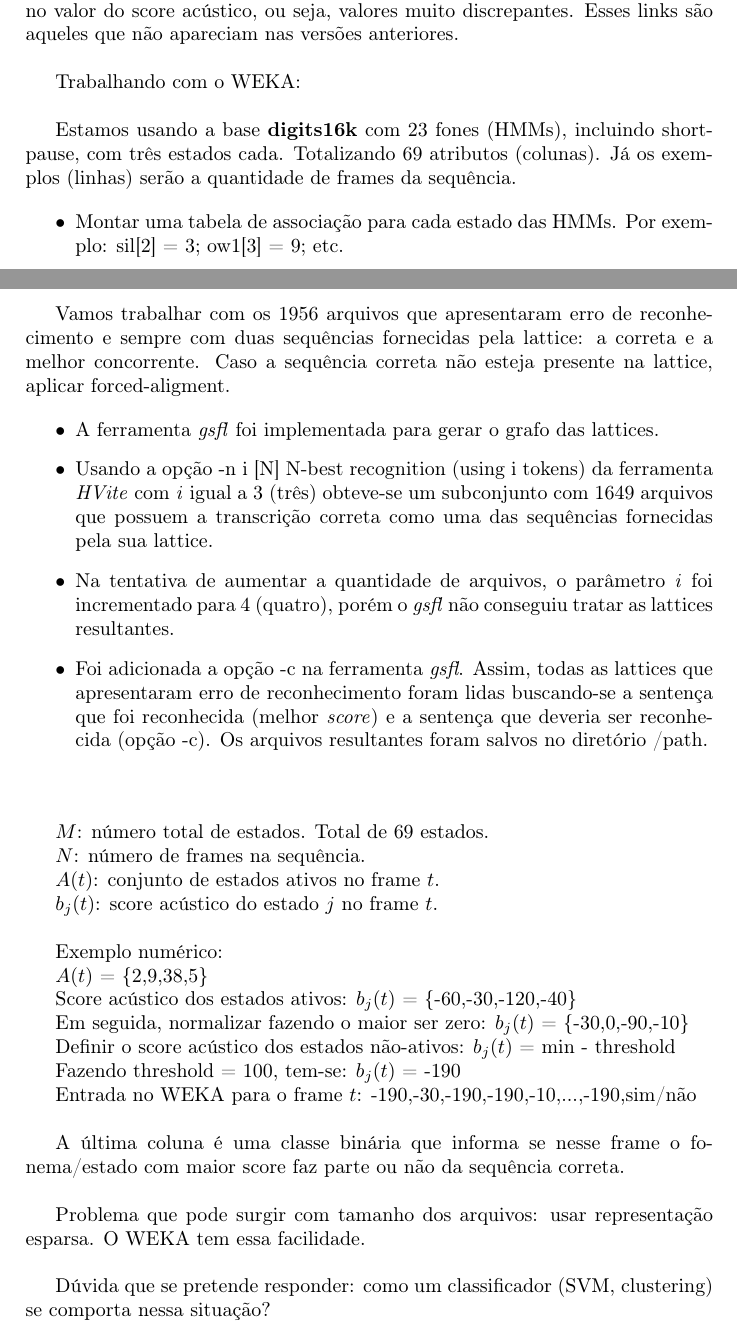
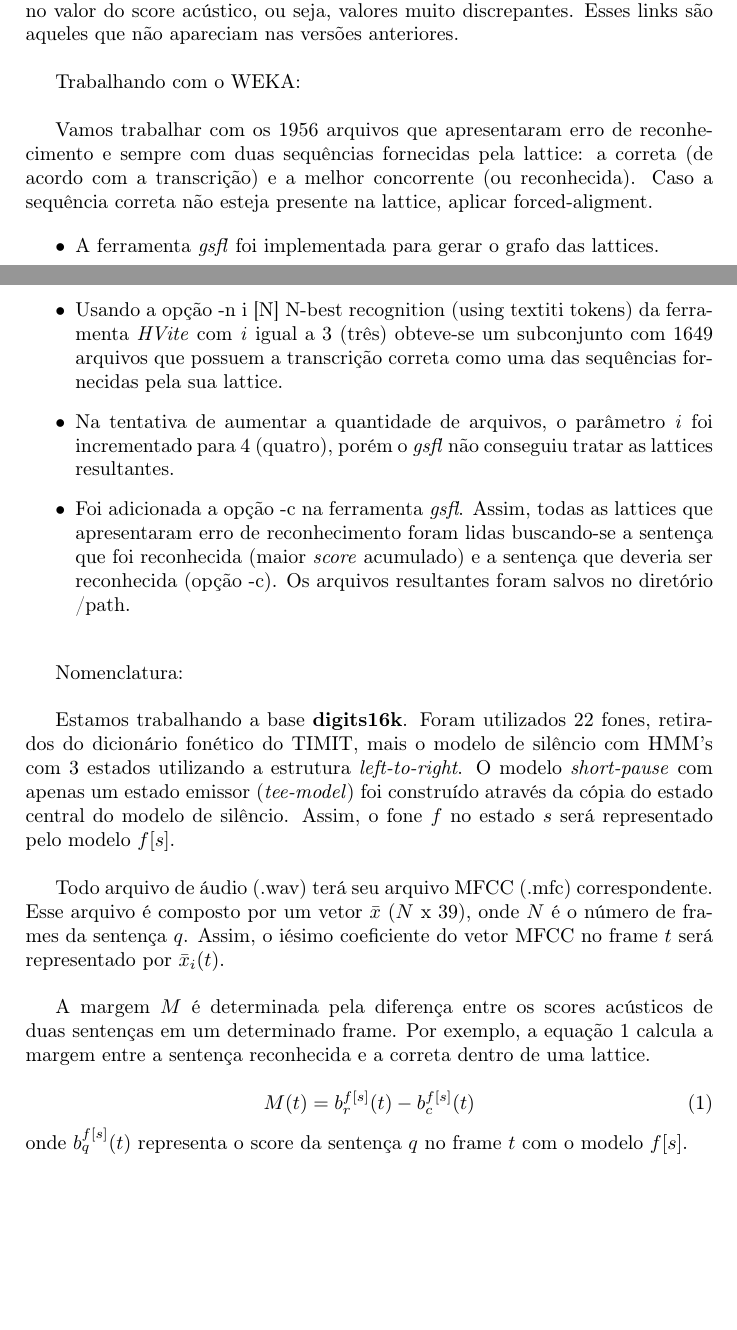
Before and after one commit to pedosb/gsflpy, a LaTeX document (proposta.tex): two parts of pages 1 and 2 of 2, joined at a grey line, cut so that both start at the same text, the shorter picture padded with empty space. Compiled offline with pdfLaTeX; the source files are stored in an older character set and shown here as Unicode.

Commit message:
git-svn-id: https://www.laps.ufpa.br/svn/Speech/lattice@401 8d5e1b68-b3dc-4992-894d-31ce13f394a2

```diff
--- a/proposta.tex
+++ b/proposta.tex
@@ -61,52 +61,68 @@ aqueles que não apareciam nas versões anteriores.\\
 
 Trabalhando com o WEKA:\\
 
-Estamos usando a base \textbf{digits16k} com 23 fones (HMMs), incluindo short-pause, com três estados cada. Totalizando 69 atributos (colunas). Já os exemplos (linhas) serão a quantidade de frames da sequência.
+Vamos trabalhar com os 1956 arquivos que apresentaram erro de reconhecimento e sempre com duas sequências
+fornecidas pela lattice: a correta (de acordo com a transcrição) e a melhor concorrente (ou reconhecida). Caso a sequência correta não esteja presente na lattice,
+aplicar forced-aligment.
 
 \begin{itemize}
-\item Montar uma tabela de associação para cada estado das HMMs. Por exemplo: sil[2] = 3; ow1[3] = 9; etc.
-\end{itemize}
 
-Vamos trabalhar com os 1956 arquivos que apresentaram erro de reconhecimento e sempre com duas sequências fornecidas pela lattice: a correta e a melhor concorrente. Caso a sequência correta não esteja presente na lattice, aplicar forced-aligment.
+ \item A ferramenta \textit{gsfl} foi implementada para gerar o grafo das lattices.
 
-\begin{itemize}
- \item A ferramenta \textit{gsfl} foi implementada para gerar o grafo das lattices.
- \item Usando a opção -n i [N] N-best recognition (using i tokens) da ferramenta \textit{HVite} com \textit{i} igual a 3 (três) obteve-se um subconjunto com 1649 arquivos que possuem a transcrição correta como uma das sequências fornecidas pela sua lattice.
-\item Na tentativa de aumentar a quantidade de arquivos, o parâmetro \textit{i} foi incrementado para 4 (quatro), porém o \textit{gsfl} não conseguiu tratar as lattices resultantes.
-\item Foi adicionada a opção -c na ferramenta \textit{gsfl}. Assim, todas as lattices que apresentaram erro de reconhecimento foram lidas buscando-se a sentença que foi reconhecida (melhor \textit{score}) e a sentença que deveria ser reconhecida (opção -c). Os arquivos resultantes foram salvos no diretório /path.
-\newline
+ \item Usando a opção -n i [N] N-best recognition (using textit{i} tokens) da ferramenta \textit{HVite} com \textit{i}
+igual a 3 (três) obteve-se um subconjunto com 1649 arquivos que possuem a transcrição correta como uma das sequências
+fornecidas pela sua lattice.
+
+ \item Na tentativa de aumentar a quantidade de arquivos, o parâmetro \textit{i} foi incrementado para 4 (quatro),
+porém o \textit{gsfl} não conseguiu tratar as lattices resultantes.
+
+ \item Foi adicionada a opção -c na ferramenta \textit{gsfl}. Assim, todas as lattices que apresentaram erro de
+reconhecimento foram lidas buscando-se a sentença que foi reconhecida (maior \textit{score} acumulado) e a sentença que
+deveria ser reconhecida (opção -c). Os arquivos resultantes foram salvos no diretório /path.
 \newline
 \end{itemize}
 
 
+Nomenclatura:\\
 
-$M$: número total de estados. Total de 69 estados.
+Estamos trabalhando a base \textbf{digits16k}. Foram utilizados 22 fones, retirados do dicionário fonético do TIMIT,
+mais o modelo de silêncio com HMM's com 3 estados utilizando a estrutura \textit{left-to-right}.
+O modelo \textit{short-pause} com apenas um estado emissor (\textit{tee-model}) foi construído através da cópia do estado central do modelo de silêncio.
+Assim, o fone $f$ no estado $s$ será representado pelo modelo $f[s]$.\\
 
-$N$: número de frames na sequência.
+%\begin{itemize}
+%\item Montar uma tabela de associação para cada estado das HMMs. Por exemplo: sil[2] = 3; ow1[3] = 9; etc.
+%\end{itemize}
 
-$A(t)$: conjunto de estados ativos no frame $t$.
+Todo arquivo de áudio (.wav) terá seu arquivo MFCC (.mfc) correspondente. Esse arquivo é composto por um vetor $\bar{x}$ ($N$ x 39),
+onde $N$ é o número de frames da sentença $q$. Assim, o iésimo coeficiente do vetor MFCC no frame $t$ será representado por $\bar{x}_{i}(t)$.\\
 
-$b_{j}(t)$: score acústico do estado $j$ no frame $t$.\\
+A margem $M$ é determinada pela diferença entre os scores acústicos de duas sentenças em um determinado frame.
+Por exemplo, a equação~\ref{eq:margem} calcula a margem entre a sentença reconhecida e a correta dentro de uma lattice.
 
-Exemplo numérico:
+\begin{equation}
+\label{eq:margem}
+M(t) = b_{r}^{f[s]}(t) - b_{c}^{f[s]}(t)
+\end{equation}
+onde $b_{q}^{f[s]}(t)$ representa o score da sentença $q$ no frame $t$ com o modelo $f[s]$.
 
-$A(t)$ = \{2,9,38,5\}
 
-Score acústico dos estados ativos: $b_{j}(t)$ = \{-60,-30,-120,-40\}
 
-Em seguida, normalizar fazendo o maior ser zero: $b_{j}(t)$ = \{-30,0,-90,-10\}
 
-Definir o score acústico dos estados não-ativos: $b_{j}(t)$ = min - threshold
-
-Fazendo threshold = 100, tem-se: $b_{j}(t)$ = -190
-
-Entrada no WEKA para o frame $t$: -190,-30,-190,-190,-10,...,-190,sim/não\\
-
-A última coluna é uma classe binária que informa se nesse frame o fonema/estado com maior score faz parte ou não da sequência correta.\\
-
-Problema que pode surgir com tamanho dos arquivos: usar representação esparsa. O WEKA tem essa facilidade.\\
-
-Dúvida que se pretende responder: como um classificador (SVM, clustering) se comporta nessa situação?
+% número total de estados. Total de 69 estados.
+% $N$: número de frames na sequência.
+% $A(t)$: conjunto de estados ativos no frame $t$.
+% $b_{j}(t)$: score acústico do estado $j$ no frame $t$.\\
+% Exemplo numérico:
+% $A(t)$ = \{2,9,38,5\}
+% Score acústico dos estados ativos: $b_{j}(t)$ = \{-60,-30,-120,-40\}
+% Em seguida, normalizar fazendo o maior ser zero: $b_{j}(t)$ = \{-30,0,-90,-10\}
+% Definir o score acústico dos estados não-ativos: $b_{j}(t)$ = min - threshold
+% Fazendo threshold = 100, tem-se: $b_{j}(t)$ = -190
+% Entrada no WEKA para o frame $t$: -190,-30,-190,-190,-10,...,-190,sim/não\\
+% A última coluna é uma classe binária que informa se nesse frame o fonema/estado com maior score faz parte ou não da sequência correta.\\
+% Problema que pode surgir com tamanho dos arquivos: usar representação esparsa. O WEKA tem essa facilidade.\\
+% Dúvida que se pretende responder: como um classificador (SVM, clustering) se comporta nessa situação?
 
 
 \end{document}
```
Also changed, not shown: proposta.tex (2 more changed lines).
